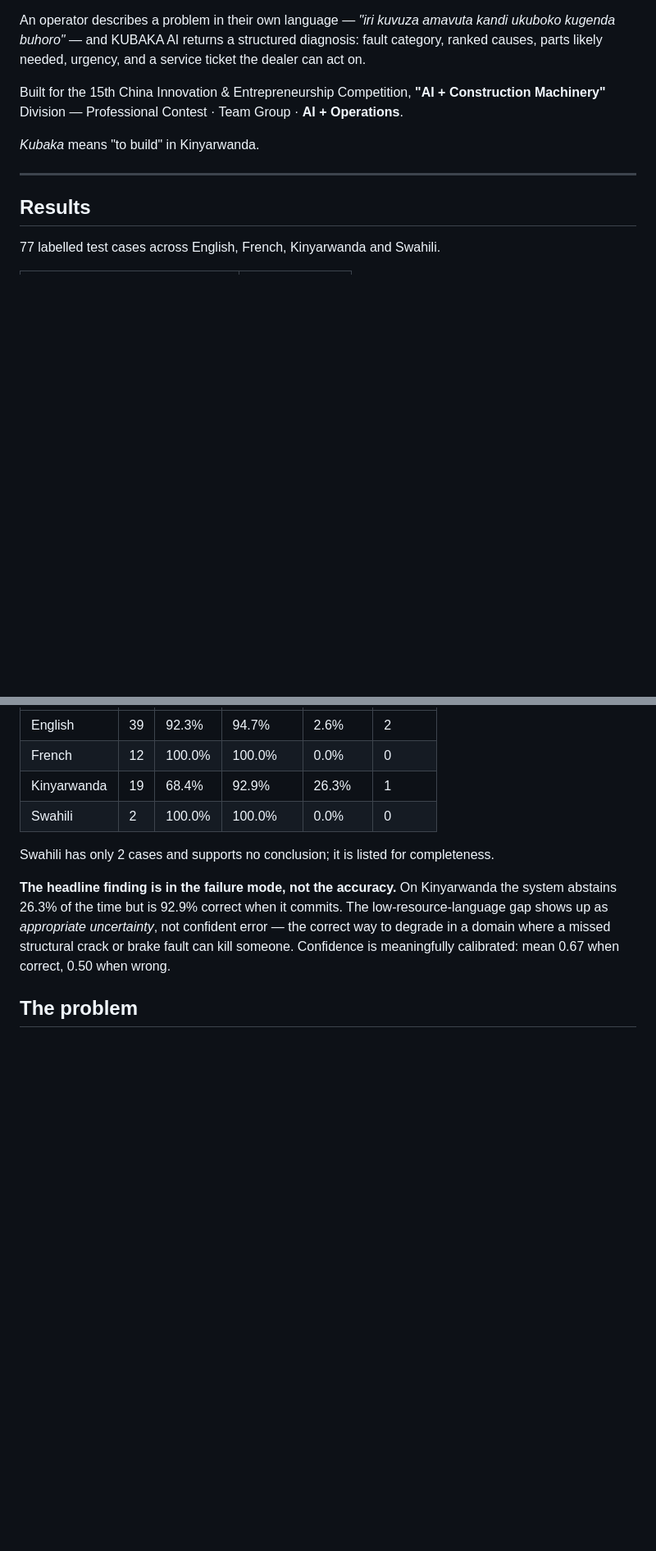
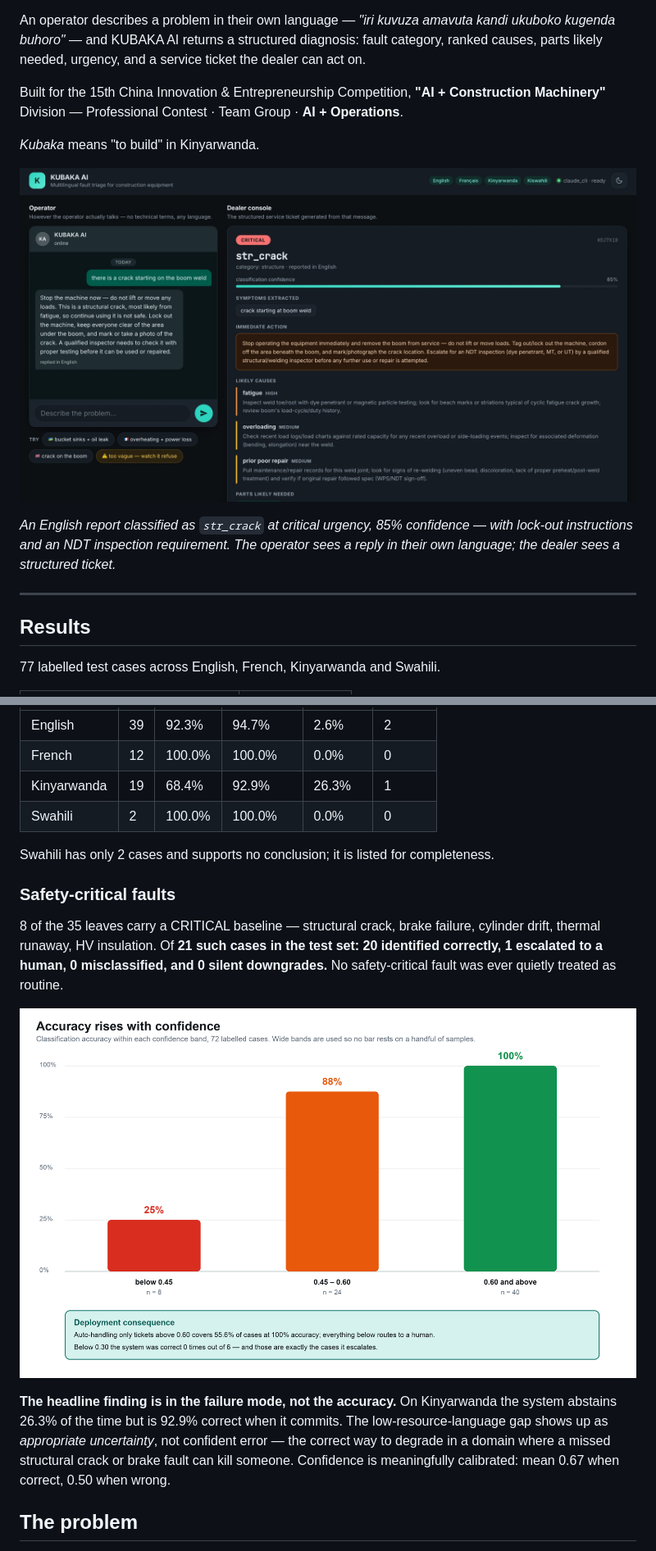
Before and after one commit to pacyuzu16/kubaka-ai, a Markdown page: README.md, 2 parts joined by grey strips. Shown at 82% size. Rendered like a GitHub page; blank space fills up the shorter version.

Commit message:
Show the system in the README
The repository is now the entry point reviewers are given, so the README
should demonstrate rather than describe: demo screenshot, pipeline
diagram and calibration chart inline.

Also surfaces the safety-critical result, which was in the project
document but missing here — 21 critical cases, 20 correct, 1 escalated,
0 misclassified, 0 silent downgrades.

Co-Authored-By: Claude Opus 5 <noreply@anthropic.com>

```diff
--- a/README.md
+++ b/README.md
@@ -7,6 +7,10 @@ An operator describes a problem in their own language — *"iri kuvuza amavuta k
 Built for the 15th China Innovation & Entrepreneurship Competition, **"AI + Construction Machinery"** Division — Professional Contest · Team Group · **AI + Operations**.
 
 *Kubaka* means "to build" in Kinyarwanda.
+
+![KUBAKA AI demo](docs/figures/demo-ui.png)
+
+*An English report classified as `str_crack` at critical urgency, 85% confidence — with lock-out instructions and an NDT inspection requirement. The operator sees a reply in their own language; the dealer sees a structured ticket.*
 
 ---
 
@@ -31,6 +35,12 @@ Built for the 15th China Innovation & Entrepreneurship Competition, **"AI + Cons
 
 Swahili has only 2 cases and supports no conclusion; it is listed for completeness.
 
+### Safety-critical faults
+
+8 of the 35 leaves carry a CRITICAL baseline — structural crack, brake failure, cylinder drift, thermal runaway, HV insulation. Of **21 such cases in the test set: 20 identified correctly, 1 escalated to a human, 0 misclassified, and 0 silent downgrades.** No safety-critical fault was ever quietly treated as routine.
+
+![Calibration](docs/figures/calibration.png)
+
 **The headline finding is in the failure mode, not the accuracy.** On Kinyarwanda the system abstains 26.3% of the time but is 92.9% correct when it commits. The low-resource-language gap shows up as *appropriate uncertainty*, not confident error — the correct way to degrade in a domain where a missed structural crack or brake fault can kill someone. Confidence is meaningfully calibrated: mean 0.67 when correct, 0.50 when wrong.
 
 ## The problem
```
Also changed, not shown: other parts of README.md (+2 -0 lines).
